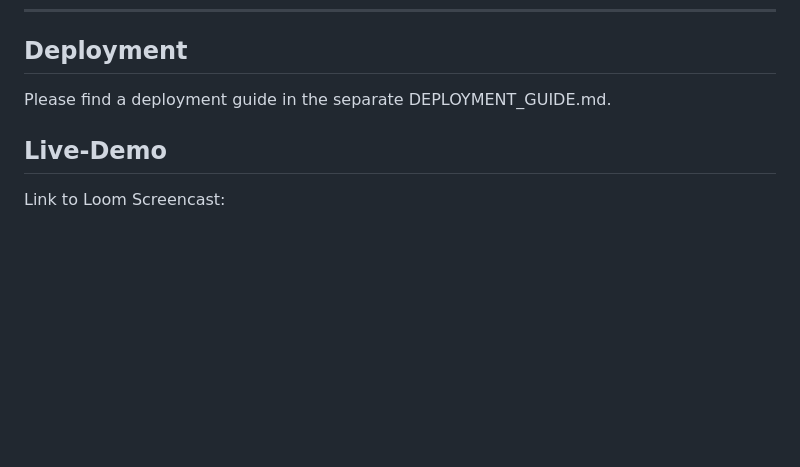
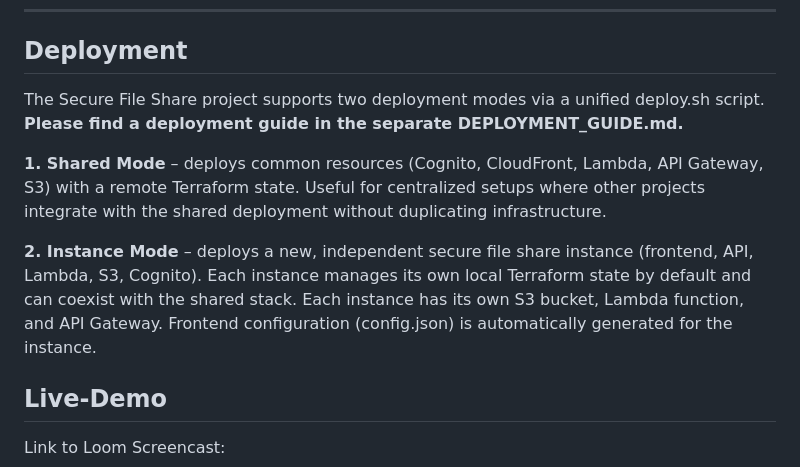
Before and after one commit to janphilippgutt/secure-file-share, a Markdown page: README.md, the part around the change. Rendered like a GitHub page; blank space fills up the shorter version.

Commit message:
Reference deployment modes in README.md

```diff
--- a/README.md
+++ b/README.md
@@ -92,7 +92,12 @@ module "cloudfront" {
 
 ## Deployment
 
-Please find a deployment guide in the separate DEPLOYMENT_GUIDE.md.
+The Secure File Share project supports two deployment modes via a unified deploy.sh script.
+**Please find a deployment guide in the separate DEPLOYMENT_GUIDE.md.**
+
+**1. Shared Mode** – deploys common resources (Cognito, CloudFront, Lambda, API Gateway, S3) with a remote Terraform state. Useful for centralized setups where other projects integrate with the shared deployment without duplicating infrastructure.
+
+**2. Instance Mode** – deploys a new, independent secure file share instance (frontend, API, Lambda, S3, Cognito). Each instance manages its own local Terraform state by default and can coexist with the shared stack. Each instance has its own S3 bucket, Lambda function, and API Gateway. Frontend configuration (config.json) is automatically generated for the instance.
 
 ## Live-Demo
 
```
